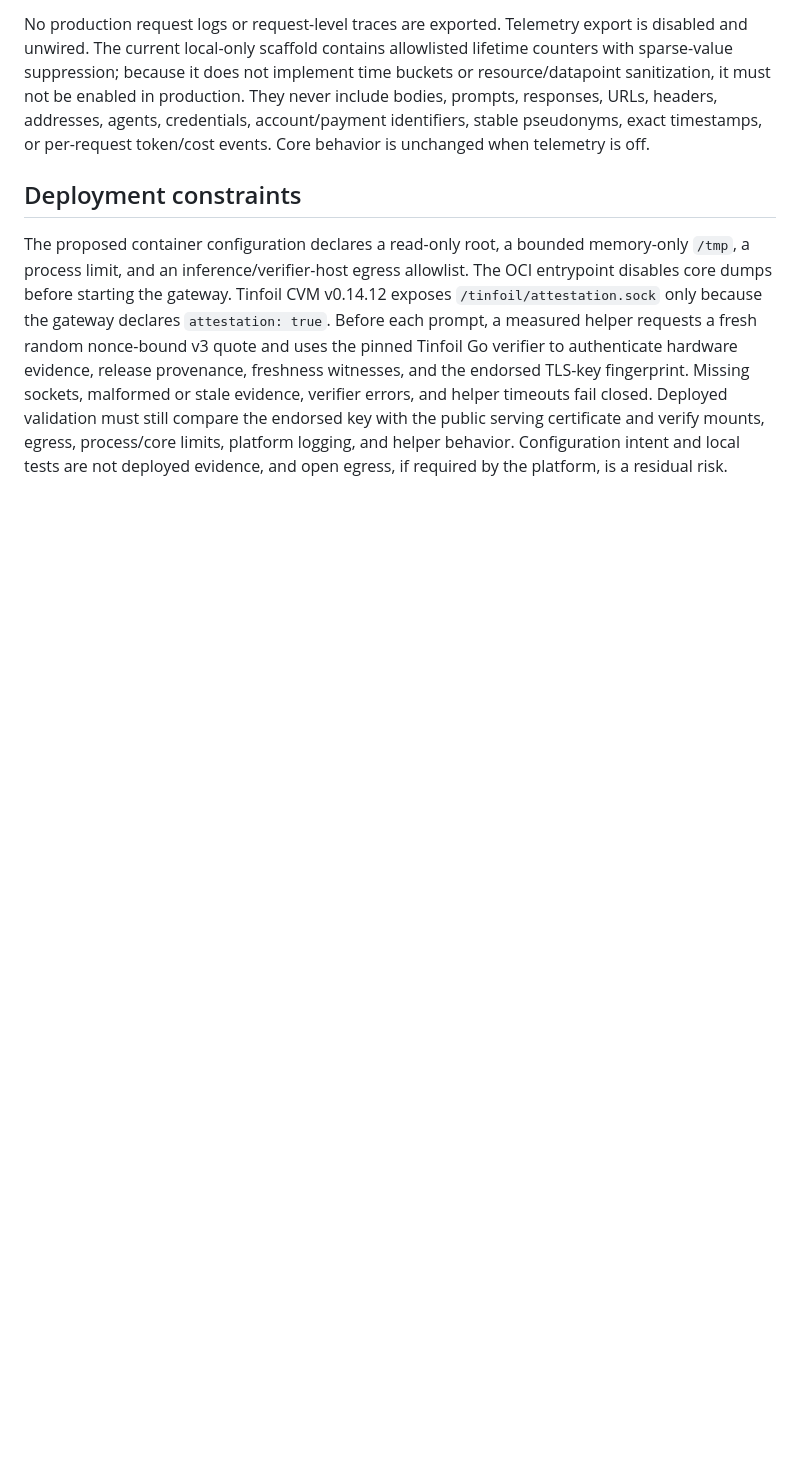
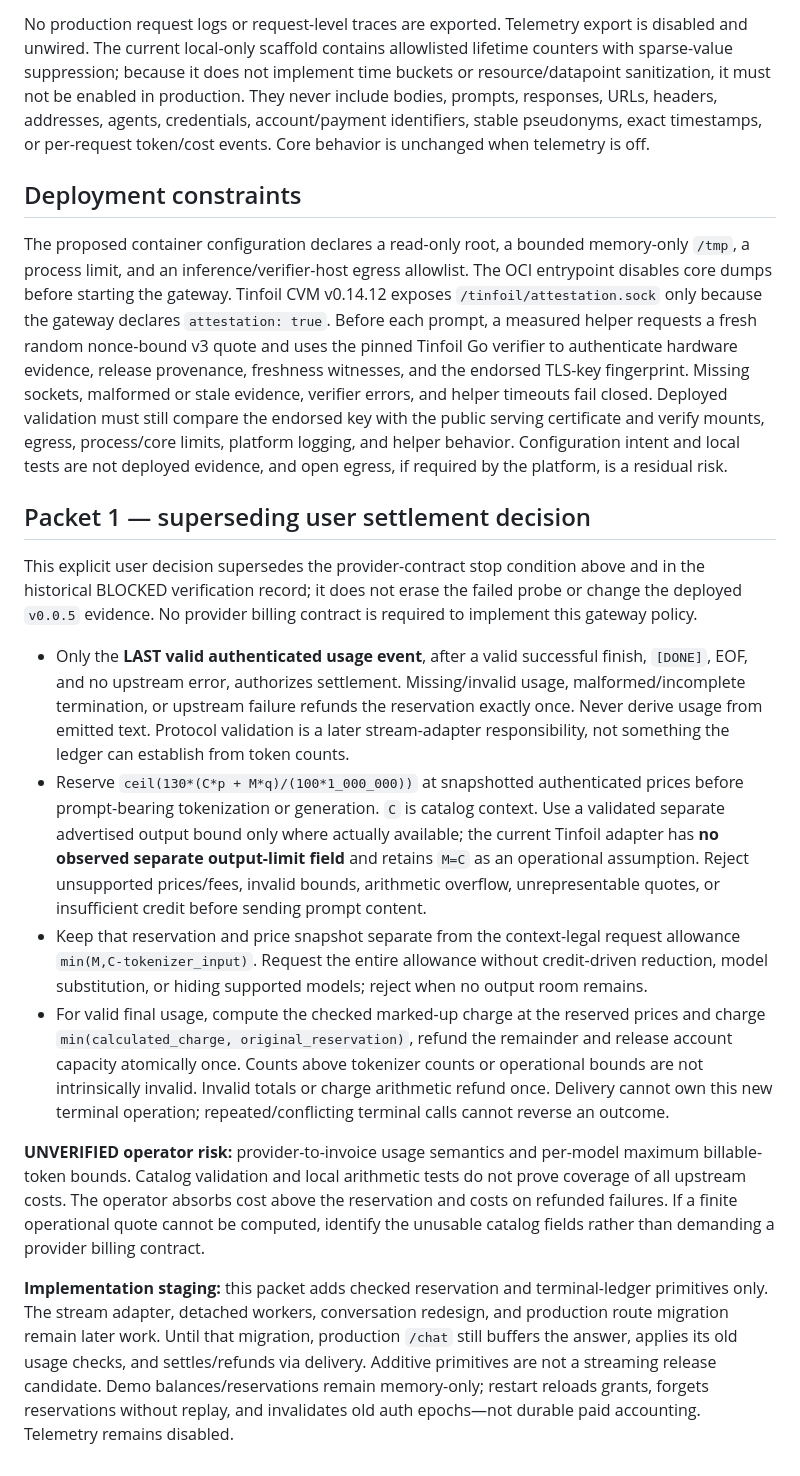
Before and after one commit to ajbt200128/possums, a Markdown page: docs/phase0.md, the part around the change. Rendered like a GitHub page; blank space fills up the shorter version.

Commit message:
Document revised gateway settlement authority and operator risk

```diff
--- a/docs/phase0.md
+++ b/docs/phase0.md
@@ -53,3 +53,16 @@ No production request logs or request-level traces are exported. Telemetry expor
 ## Deployment constraints
 
 The proposed container configuration declares a read-only root, a bounded memory-only `/tmp`, a process limit, and an inference/verifier-host egress allowlist. The OCI entrypoint disables core dumps before starting the gateway. Tinfoil CVM v0.14.12 exposes `/tinfoil/attestation.sock` only because the gateway declares `attestation: true`. Before each prompt, a measured helper requests a fresh random nonce-bound v3 quote and uses the pinned Tinfoil Go verifier to authenticate hardware evidence, release provenance, freshness witnesses, and the endorsed TLS-key fingerprint. Missing sockets, malformed or stale evidence, verifier errors, and helper timeouts fail closed. Deployed validation must still compare the endorsed key with the public serving certificate and verify mounts, egress, process/core limits, platform logging, and helper behavior. Configuration intent and local tests are not deployed evidence, and open egress, if required by the platform, is a residual risk.
+
+## Packet 1 — superseding user settlement decision
+
+This explicit user decision supersedes the provider-contract stop condition above and in the historical BLOCKED verification record; it does not erase the failed probe or change the deployed `v0.0.5` evidence. No provider billing contract is required to implement this gateway policy.
+
+- Only the **LAST valid authenticated usage event**, after a valid successful finish, `[DONE]`, EOF, and no upstream error, authorizes settlement. Missing/invalid usage, malformed/incomplete termination, or upstream failure refunds the reservation exactly once. Never derive usage from emitted text. Protocol validation is a later stream-adapter responsibility, not something the ledger can establish from token counts.
+- Reserve `ceil(130*(C*p + M*q)/(100*1_000_000))` at snapshotted authenticated prices before prompt-bearing tokenization or generation. `C` is catalog context. Use a validated separate advertised output bound only where actually available; the current Tinfoil adapter has **no observed separate output-limit field** and retains `M=C` as an operational assumption. Reject unsupported prices/fees, invalid bounds, arithmetic overflow, unrepresentable quotes, or insufficient credit before sending prompt content.
+- Keep that reservation and price snapshot separate from the context-legal request allowance `min(M,C-tokenizer_input)`. Request the entire allowance without credit-driven reduction, model substitution, or hiding supported models; reject when no output room remains.
+- For valid final usage, compute the checked marked-up charge at the reserved prices and charge `min(calculated_charge, original_reservation)`, refund the remainder and release account capacity atomically once. Counts above tokenizer counts or operational bounds are not intrinsically invalid. Invalid totals or charge arithmetic refund once. Delivery cannot own this new terminal operation; repeated/conflicting terminal calls cannot reverse an outcome.
+
+**UNVERIFIED operator risk:** provider-to-invoice usage semantics and per-model maximum billable-token bounds. Catalog validation and local arithmetic tests do not prove coverage of all upstream costs. The operator absorbs cost above the reservation and costs on refunded failures. If a finite operational quote cannot be computed, identify the unusable catalog fields rather than demanding a provider billing contract.
+
+**Implementation staging:** this packet adds checked reservation and terminal-ledger primitives only. The stream adapter, detached workers, conversation redesign, and production route migration remain later work. Until that migration, production `/chat` still buffers the answer, applies its old usage checks, and settles/refunds via delivery. Additive primitives are not a streaming release candidate. Demo balances/reservations remain memory-only; restart reloads grants, forgets reservations without replay, and invalidates old auth epochs—not durable paid accounting. Telemetry remains disabled.
```
Also changed, not shown: docs/verification.md (+14 -0 lines).
